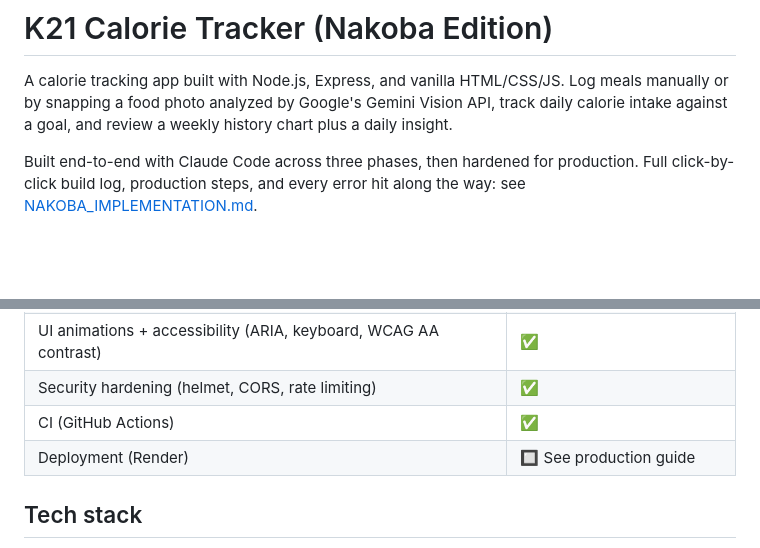
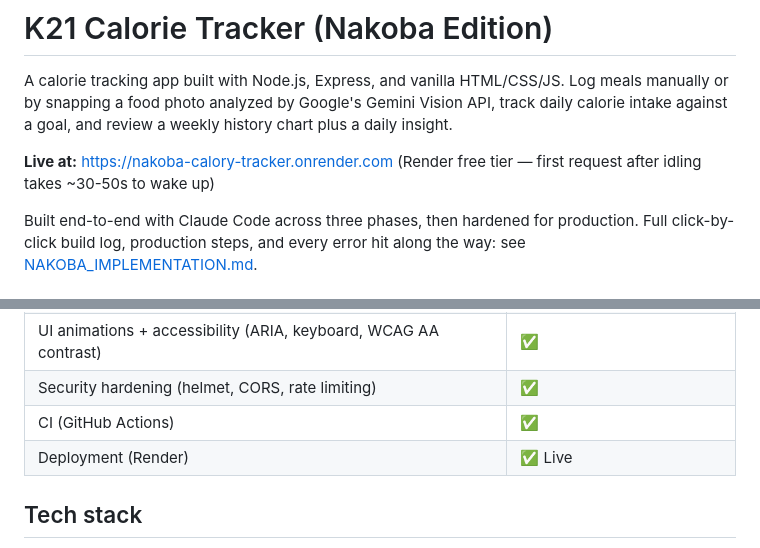
Before and after one commit to SHADRACK-NAKOBA/Nakoba-Calory-tracker, a Markdown page: README.md, 2 parts joined by grey strips. Rendered like a GitHub page; blank space fills up the shorter version.

Commit message:
Confirm production deployment live and verified

```diff
--- a/README.md
+++ b/README.md
@@ -1,6 +1,8 @@
 # K21 Calorie Tracker (Nakoba Edition)
 
 A calorie tracking app built with Node.js, Express, and vanilla HTML/CSS/JS. Log meals manually or by snapping a food photo analyzed by Google's Gemini Vision API, track daily calorie intake against a goal, and review a weekly history chart plus a daily insight.
+
+**Live at:** https://nakoba-calory-tracker.onrender.com (Render free tier — first request after idling takes ~30-50s to wake up)
 
 Built end-to-end with Claude Code across three phases, then hardened for production. Full click-by-click build log, production steps, and every error hit along the way: see [NAKOBA_IMPLEMENTATION.md](NAKOBA_IMPLEMENTATION.md).
 
@@ -15,7 +17,7 @@ Built end-to-end with Claude Code across three phases, then hardened for product
 | UI animations + accessibility (ARIA, keyboard, WCAG AA contrast) | ✅ |
 | Security hardening (helmet, CORS, rate limiting) | ✅ |
 | CI (GitHub Actions) | ✅ |
-| Deployment (Render) | 🔲 See production guide |
+| Deployment (Render) | ✅ Live |
 
 ## Tech stack
 
```
Also changed, not shown: NAKOBA_IMPLEMENTATION.md (+3 -1 lines).
